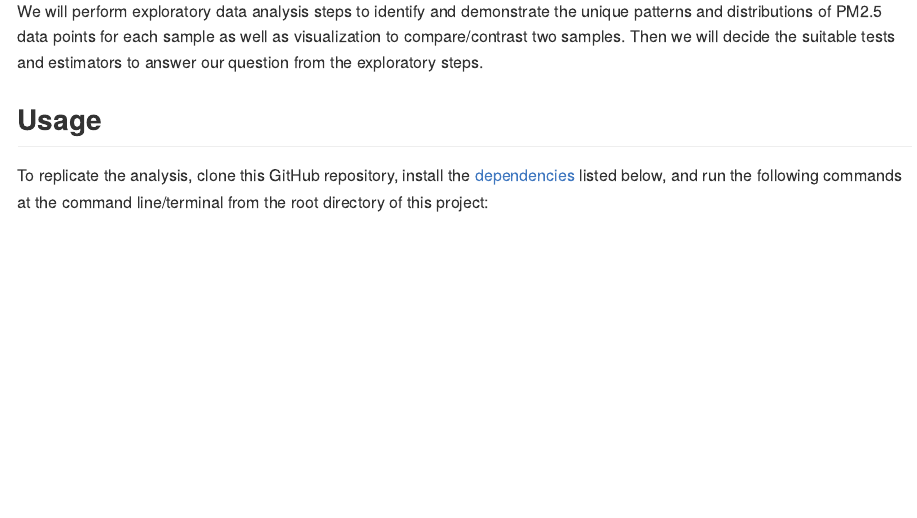
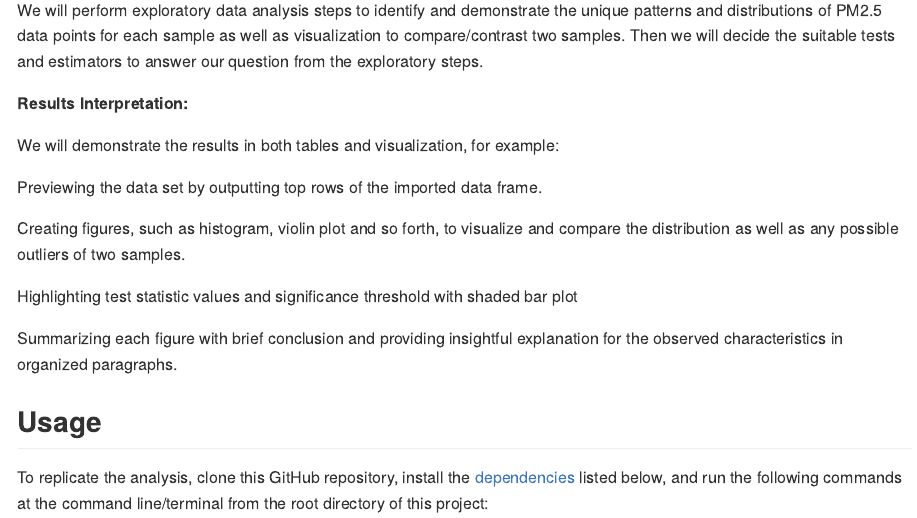
Before and after one commit to UBC-MDS/beijing_air_quality_analysis, an R Markdown document (README.Rmd): the page in a window 1100 px wide, from 1200 px down before the commit and from 1270 px down after it, so that both start at the same text. The pictures show the output file README.md that the author committed with the source, drawn offline in the style of GitHub.

Commit message:
Add the part of results interpretation

```diff
--- a/README.Rmd
+++ b/README.Rmd
@@ -36,6 +36,18 @@ Given that we have good sample size for both samples and the data points are ind
 
 We will perform exploratory data analysis steps to identify and demonstrate the unique patterns and distributions of PM2.5 data points for each sample as well as visualization to compare/contrast two samples. Then we will decide the suitable tests and estimators to answer our question from the exploratory steps.
 
+**Results Interpretation:**
+
+We will demonstrate the results in both tables and visualization, for example:
+
+Previewing the data set by outputting top rows of the imported data frame.
+
+Creating figures, such as histogram, violin plot and so forth, to visualize and compare the distribution as well as any possible outliers of two samples.
+
+Highlighting test statistic values and significance threshold with shaded bar plot
+
+Summarizing each figure with brief conclusion and providing insightful explanation for the observed characteristics in organized paragraphs.
+
 ## Usage
 
 To replicate the analysis, clone this GitHub repository, install the [dependencies](#dependencies) listed below, and run the following commands at the command line/terminal from the root directory of this project:
```
Also changed, not shown: README.md.
